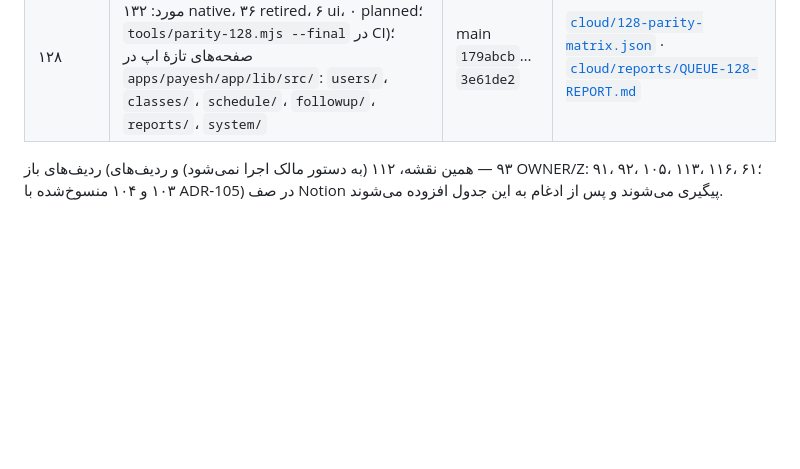
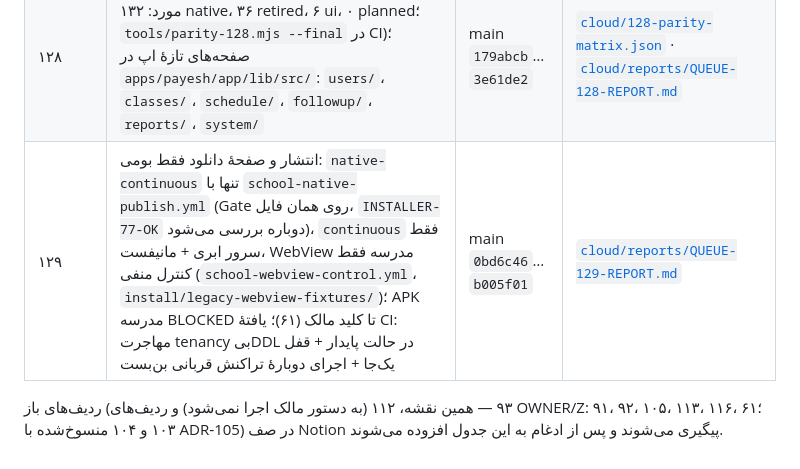
Before and after one commit to rezaa2544/payesh.local, a Markdown page: docs/REPOSITORY_MAP.md, the part around the change. Drawn GitHub-style; blank space fills up the shorter version.

Commit message:
docs: row 129 — QUEUE-129 report, QUEUE-LOG + REPOSITORY_MAP rows (native-only release; owner-blocked: 61 APK, Authenticode, 116/120, 91)

```diff
--- a/docs/REPOSITORY_MAP.md
+++ b/docs/REPOSITORY_MAP.md
@@ -162,5 +162,6 @@
 | ۱۲۵ | رجیستری همهٔ برنامه‌های نصبی + Gate «فقط بومی» در CI (`installables.yml`، ۲۹ جهش) | main `f33a12f` | [`cloud/125-installables.json`](cloud/125-installables.json) · [`cloud/reports/QUEUE-125-REPORT.md`](cloud/reports/QUEUE-125-REPORT.md) |
 | ۱۲۷ | حالت شبکهٔ محلی اپ بومی مدرسه (Sync v1 با سرور خود مدرسه، ورود گوشی+رمز)؛ سرور بی‌رابط `PAYESH_HEADLESS`؛ نصب‌کنندهٔ اختیاری سرویس داده `install/windows/data-service/`؛ نصب لینوکس بی‌رابط | main `f3c0f3c` | [`cloud/reports/QUEUE-127-REPORT.md`](cloud/reports/QUEUE-127-REPORT.md) |
 | ۱۲۸ | هم‌ارزی کامل رابط وب مدرسه ↔ اپ بومی (۱۷۴ مورد: ۱۳۲ native، ۳۶ retired، ۶ ui، ۰ planned؛ `tools/parity-128.mjs --final` در CI)؛ صفحه‌های تازهٔ اپ در `apps/payesh/app/lib/src/`: `users/`، `classes/`، `schedule/`، `followup/`، `reports/`، `system/` | main `179abcb`…`3e61de2` | [`cloud/128-parity-matrix.json`](cloud/128-parity-matrix.json) · [`cloud/reports/QUEUE-128-REPORT.md`](cloud/reports/QUEUE-128-REPORT.md) |
+| ۱۲۹ | انتشار و صفحهٔ دانلود فقط بومی: `native-continuous` تنها با `school-native-publish.yml` (Gate روی همان فایل، `INSTALLER-77-OK` دوباره بررسی می‌شود)، `continuous` فقط سرور ابری + مانیفست، WebView مدرسه فقط کنترل منفی (`school-webview-control.yml`، `install/legacy-webview-fixtures/`)؛ APK مدرسه BLOCKED تا کلید مالک (۶۱)؛ یافتهٔ CI: مهاجرت tenancy بی‌DDL در حالت پایدار + قفل یک‌جا + اجرای دوبارهٔ تراکنش قربانی بن‌بست | main `0bd6c46`…`b005f01` | [`cloud/reports/QUEUE-129-REPORT.md`](cloud/reports/QUEUE-129-REPORT.md) |
 
 ردیف‌های باز (۹۳ — همین نقشه، ۱۱۲ (به دستور مالک اجرا نمی‌شود) و ردیف‌های OWNER/Z: ۹۱، ۹۲، ۱۰۵، ۱۱۳، ۱۱۶، ۶۱؛ ۱۰۳ و ۱۰۴ منسوخ‌شده با ADR‑105) در صف Notion پیگیری می‌شوند و پس از ادغام به این جدول افزوده می‌شوند.
```
Also changed, not shown: 2 other files.
